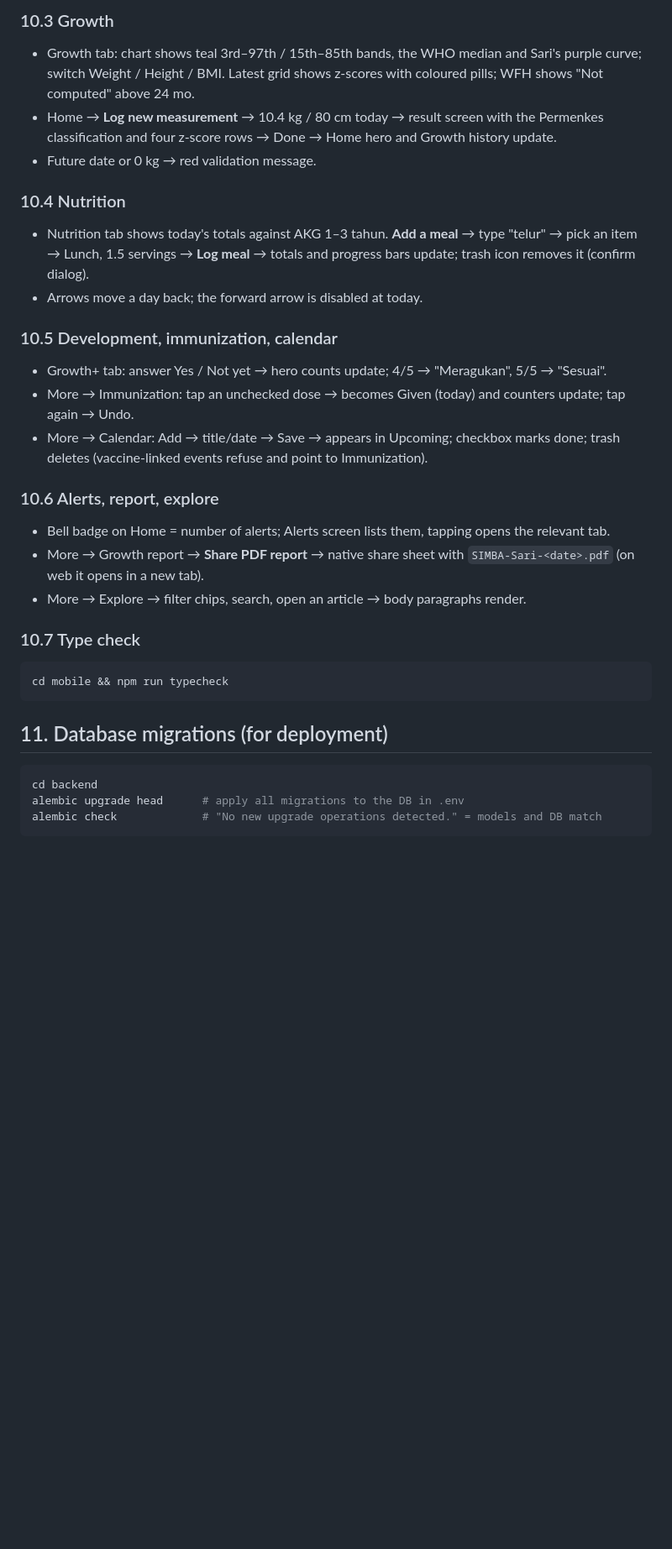
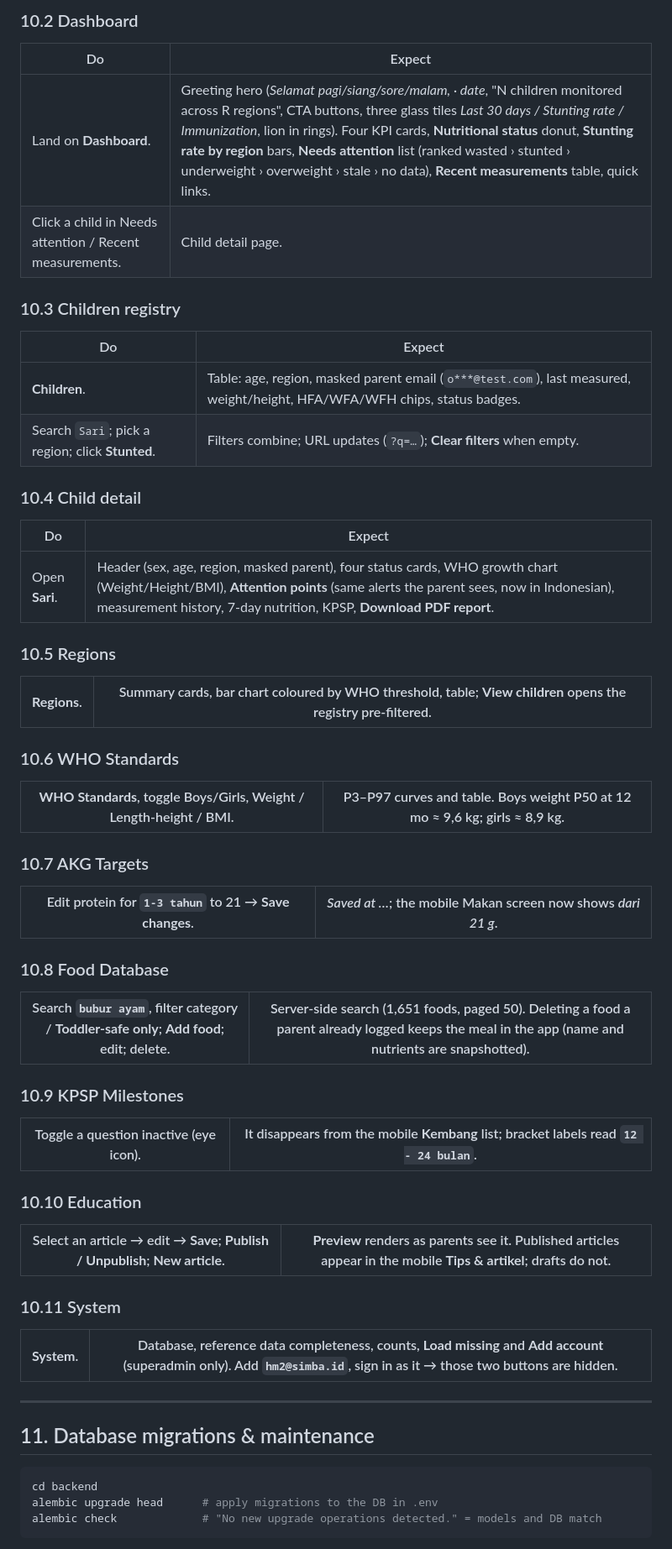
Before and after one commit to Awou48/SIMBA, a Markdown page: docs/TESTING.md, the part around one of its changes. Shown at 84% size. Drawn GitHub-style; blank space fills up the shorter version.

Commit message:
docs: rewrite TESTING.md for backend, Indonesian mobile app and portal

````diff
--- a/docs/TESTING.md
+++ b/docs/TESTING.md
@@ -276,37 +250,55 @@ least ~1024px wide to see the sidebar; below that it collapses into a ☰ drawer
 
-### 10.3 Growth
-- Growth tab: chart shows teal 3rd–97th / 15th–85th bands, the WHO median and Sari's purple curve; switch
-  Weight / Height / BMI. Latest grid shows z-scores with coloured pills; WFH shows "Not computed" above 24 mo.
-- Home → **Log new measurement** → 10.4 kg / 80 cm today → result screen with the Permenkes classification and
-  four z-score rows → Done → Home hero and Growth history update.
-- Future date or 0 kg → red validation message.
+### 10.2 Dashboard
+| Do | Expect |
+|----|--------|
+| Land on **Dashboard**. | Greeting hero (*Selamat pagi/siang/sore/malam, <name> · date*, "N children monitored across R regions", CTA buttons, three glass tiles *Last 30 days / Stunting rate / Immunization*, lion in rings). Four KPI cards, **Nutritional status** donut, **Stunting rate by region** bars, **Needs attention** list (ranked wasted › stunted › underweight › overweight › stale › no data), **Recent measurements** table, quick links. |
+| Click a child in Needs attention / Recent measurements. | Child detail page. |
 
-### 10.4 Nutrition
-- Nutrition tab shows today's totals against AKG 1–3 tahun. **Add a meal** → type "telur" → pick an item →
-  Lunch, 1.5 servings → **Log meal** → totals and progress bars update; trash icon removes it (confirm dialog).
-- Arrows move a day back; the forward arrow is disabled at today.
+### 10.3 Children registry
+| Do | Expect |
+|----|--------|
+| **Children**. | Table: age, region, masked parent email (`o***@test.com`), last measured, weight/height, HFA/WFA/WFH chips, status badges. |
+| Search `Sari`; pick a region; click **Stunted**. | Filters combine; URL updates (`?q=…`); **Clear filters** when empty. |
 
-### 10.5 Development, immunization, calendar
-- Growth+ tab: answer Yes / Not yet → hero counts update; 4/5 → "Meragukan", 5/5 → "Sesuai".
-- More → Immunization: tap an unchecked dose → becomes Given (today) and counters update; tap again → Undo.
-- More → Calendar: Add → title/date → Save → appears in Upcoming; checkbox marks done; trash deletes
-  (vaccine-linked events refuse and point to Immunization).
+### 10.4 Child detail
+| Do | Expect |
+|----|--------|
+| Open **Sari**. | Header (sex, age, region, masked parent), four status cards, WHO growth chart (Weight/Height/BMI), **Attention points** (same alerts the parent sees, now in Indonesian), measurement history, 7-day nutrition, KPSP, **Download PDF report**. |
 
-### 10.6 Alerts, report, explore
-- Bell badge on Home = number of alerts; Alerts screen lists them, tapping opens the relevant tab.
-- More → Growth report → **Share PDF report** → native share sheet with `SIMBA-Sari-<date>.pdf`
-  (on web it opens in a new tab).
-- More → Explore → filter chips, search, open an article → body paragraphs render.
+### 10.5 Regions
+| **Regions**. | Summary cards, bar chart coloured by WHO threshold, table; **View children** opens the registry pre-filtered. |
+|---|---|
 
-### 10.7 Type check
-```bash
-cd mobile && npm run typecheck
-```
+### 10.6 WHO Standards
+| **WHO Standards**, toggle Boys/Girls, Weight / Length-height / BMI. | P3–P97 curves and table. Boys weight P50 at 12 mo ≈ 9,6 kg; girls ≈ 8,9 kg. |
+|---|---|
 
-## 11. Database migrations (for deployment)
+### 10.7 AKG Targets
+| Edit protein for `1-3 tahun` to 21 → **Save changes**. | *Saved at …*; the mobile Makan screen now shows *dari 21 g*. |
+|---|---|
+
+### 10.8 Food Database
+| Search `bubur ayam`, filter category / **Toddler-safe only**; **Add food**; edit; delete. | Server-side search (1,651 foods, paged 50). Deleting a food a parent already logged keeps the meal in the app (name and nutrients are snapshotted). |
+|---|---|
+
+### 10.9 KPSP Milestones
+| Toggle a question inactive (eye icon). | It disappears from the mobile **Kembang** list; bracket labels read `12 - 24 bulan`. |
+|---|---|
+
+### 10.10 Education
+| Select an article → edit → **Save**; **Publish / Unpublish**; **New article**. | **Preview** renders as parents see it. Published articles appear in the mobile **Tips & artikel**; drafts do not. |
+|---|---|
+
+### 10.11 System
+| **System**. | Database, reference data completeness, counts, **Load missing** and **Add account** (superadmin only). Add `hm2@simba.id`, sign in as it → those two buttons are hidden. |
+|---|---|
+
+---
+
+## 11. Database migrations & maintenance
 
 ```bash
 cd backend
-alembic upgrade head      # apply all migrations to the DB in .env
+alembic upgrade head      # apply migrations to the DB in .env
 alembic check             # "No new upgrade operations detected." = models and DB match
 ```
````
Also changed, not shown: other parts of docs/TESTING.md (+189 -196 lines).
